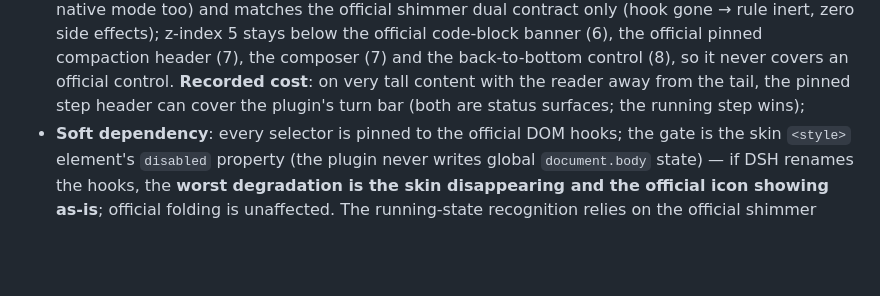
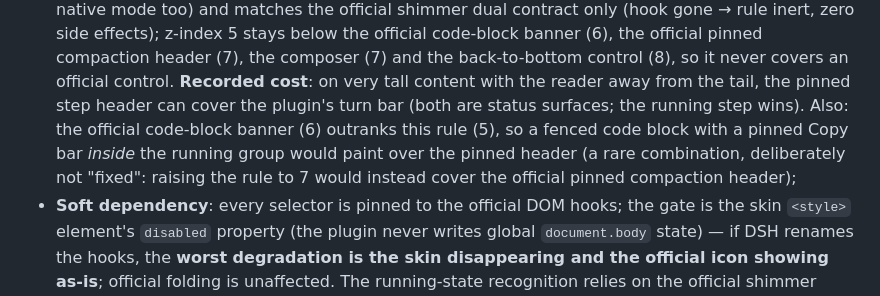
Before and after one commit to Winter-And-You-Gone/dsh-turn-fold, a Markdown page: README.en.md, the part around the change. Rendered like a GitHub page; blank space fills up the shorter version.

Commit message:
docs(scroll): 补齐吸顶组头的第二处代价——官方代码块吸顶条(6)高于本规则(5)，运行中组内带 Copy 条的代码块会压在其上（不抬到 7，否则反过来盖住官方 pinned 压缩头）

```diff
--- a/README.en.md
+++ b/README.en.md
@@ -178,7 +178,10 @@ and search reveal) works untouched; the plugin only reskins it:
   code-block banner (6), the official pinned compaction header (7), the composer (7) and the
   back-to-bottom control (8), so it never covers an official control. **Recorded cost**: on very tall
   content with the reader away from the tail, the pinned step header can cover the plugin's turn bar
-  (both are status surfaces; the running step wins);
+  (both are status surfaces; the running step wins). Also: the official code-block banner (6) outranks
+  this rule (5), so a fenced code block with a pinned Copy bar *inside* the running group would paint
+  over the pinned header (a rare combination, deliberately not "fixed": raising the rule to 7 would
+  instead cover the official pinned compaction header);
 - **Soft dependency**: every selector is pinned to the official DOM hooks; the gate is
   the skin `<style>` element's `disabled` property (the plugin never writes global
   `document.body` state) — if DSH renames the hooks, the **worst degradation is the skin
```
Also changed, not shown: README.md (+3 -1 lines).
